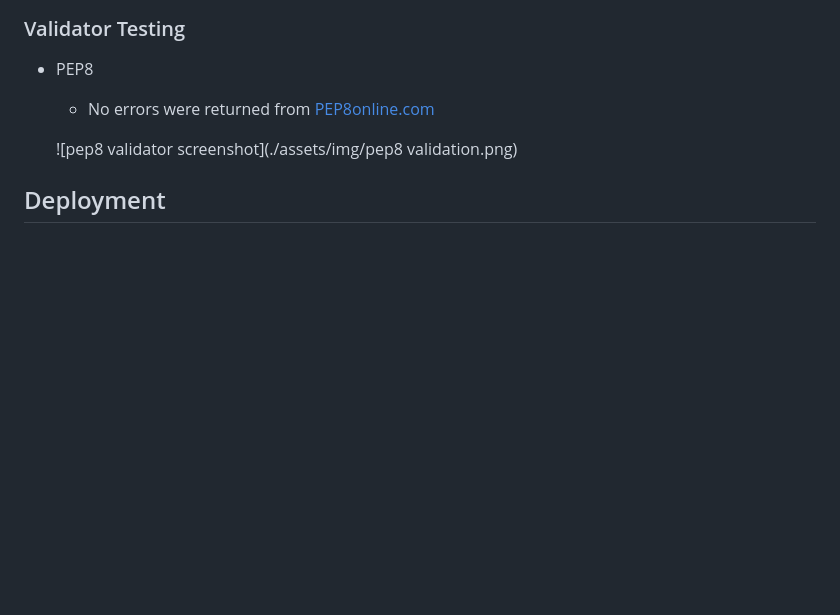
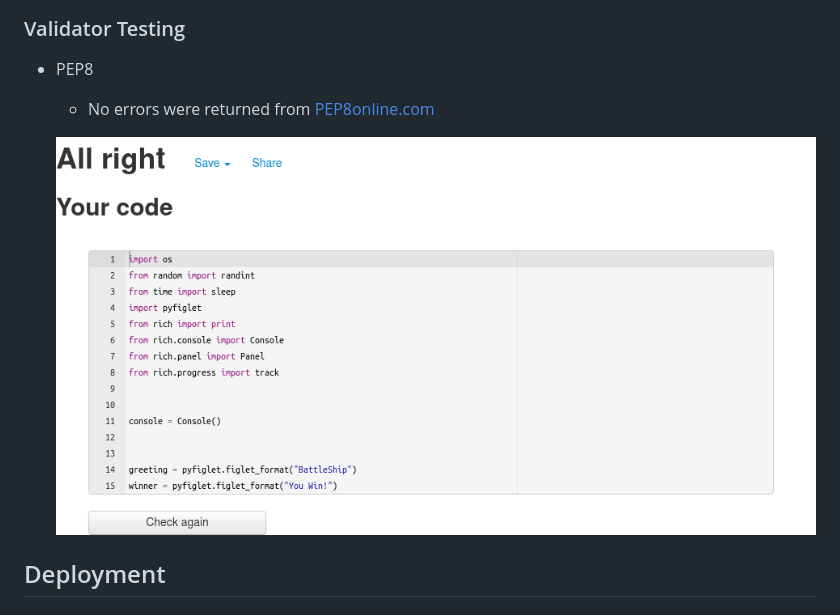
Before and after one commit to Code-Institute-Submissions/battleship-22, a Markdown page: README.md, the part around the change. Rendered like a GitHub page; blank space fills up the shorter version.

Commit message:
Fix naming convention for README.md validation screenshot

```diff
--- a/README.md
+++ b/README.md
@@ -60,7 +60,7 @@ Battleships is a python terminal game, which runs in the Code Institute mock ter
 * PEP8
     * No errors were returned from [PEP8online.com](http://pep8online.com/)
 
-    ![pep8 validator screenshot](./assets/img/pep8 validation.png)
+    ![pep8 validator screenshot](./assets/img/pep8validation.png)
 
 ## Deployment
 
```
Also changed, not shown: assets/img/pep8validation.png (renamed from assets/img/pep8 validation.png).
